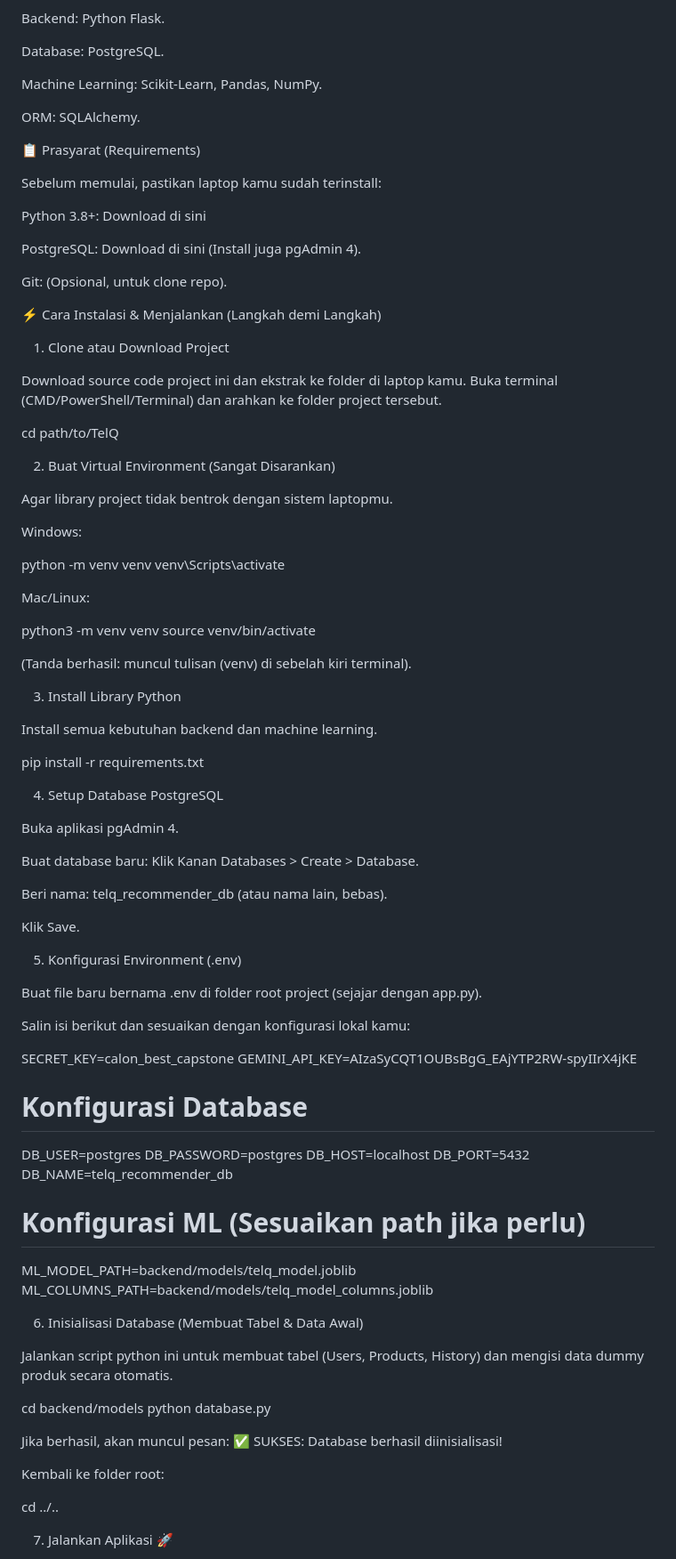
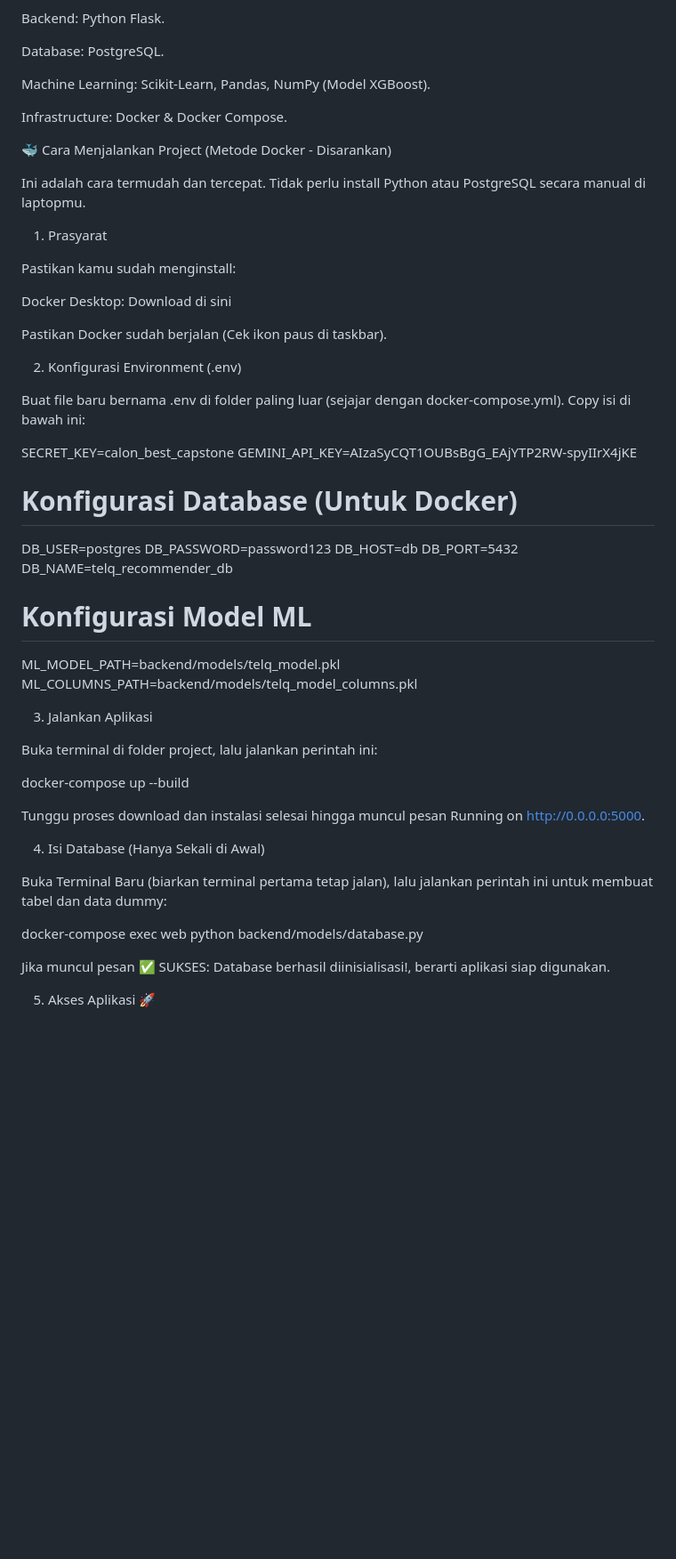
Before and after one commit to A25-CS012-Capstone-Project/TelQ, a Markdown page: README.md, the part around the change printed below. Shown: that part at 89% size. Rendered like a GitHub page; blank space fills up the shorter version.

```diff
--- a/README.md
+++ b/README.md
@@ -24,106 +24,58 @@ Backend: Python Flask.
 
 Database: PostgreSQL.
 
-Machine Learning: Scikit-Learn, Pandas, NumPy.
+Machine Learning: Scikit-Learn, Pandas, NumPy (Model XGBoost).
 
-ORM: SQLAlchemy.
+Infrastructure: Docker & Docker Compose.
 
-📋 Prasyarat (Requirements)
+🐳 Cara Menjalankan Project (Metode Docker - Disarankan)
 
-Sebelum memulai, pastikan laptop kamu sudah terinstall:
+Ini adalah cara termudah dan tercepat. Tidak perlu install Python atau PostgreSQL secara manual di laptopmu.
 
-Python 3.8+: Download di sini
+1. Prasyarat
 
-PostgreSQL: Download di sini (Install juga pgAdmin 4).
+Pastikan kamu sudah menginstall:
 
-Git: (Opsional, untuk clone repo).
+Docker Desktop: Download di sini
 
-⚡ Cara Instalasi & Menjalankan (Langkah demi Langkah)
+Pastikan Docker sudah berjalan (Cek ikon paus di taskbar).
 
-1. Clone atau Download Project
+2. Konfigurasi Environment (.env)
 
-Download source code project ini dan ekstrak ke folder di laptop kamu.
-Buka terminal (CMD/PowerShell/Terminal) dan arahkan ke folder project tersebut.
-
-cd path/to/TelQ
-
-
-
-2. Buat Virtual Environment (Sangat Disarankan)
-
-Agar library project tidak bentrok dengan sistem laptopmu.
-
-Windows:
-
-python -m venv venv
-venv\Scripts\activate
-
-
-
-Mac/Linux:
-
-python3 -m venv venv
-source venv/bin/activate
-
-
-
-(Tanda berhasil: muncul tulisan (venv) di sebelah kiri terminal).
-
-3. Install Library Python
-
-Install semua kebutuhan backend dan machine learning.
-
-pip install -r requirements.txt
-
-
-
-4. Setup Database PostgreSQL
-
-Buka aplikasi pgAdmin 4.
-
-Buat database baru: Klik Kanan Databases > Create > Database.
-
-Beri nama: telq_recommender_db (atau nama lain, bebas).
-
-Klik Save.
-
-5. Konfigurasi Environment (.env)
-
-Buat file baru bernama .env di folder root project (sejajar dengan app.py).
-
-Salin isi berikut dan sesuaikan dengan konfigurasi lokal kamu:
+Buat file baru bernama .env di folder paling luar (sejajar dengan docker-compose.yml). Copy isi di bawah ini:
 
 SECRET_KEY=calon_best_capstone
 GEMINI_API_KEY=AIzaSyCQT1OUBsBgG_EAjYTP2RW-spyIIrX4jKE
 
-# Konfigurasi Database
+# Konfigurasi Database (Untuk Docker)
 DB_USER=postgres
-DB_PASSWORD=postgres
-DB_HOST=localhost
+DB_PASSWORD=password123
+DB_HOST=db
 DB_PORT=5432
 DB_NAME=telq_recommender_db
 
-# Konfigurasi ML (Sesuaikan path jika perlu)
-ML_MODEL_PATH=backend/models/telq_model.joblib
-ML_COLUMNS_PATH=backend/models/telq_model_columns.joblib
+# Konfigurasi Model ML
+ML_MODEL_PATH=backend/models/telq_model.pkl
+ML_COLUMNS_PATH=backend/models/telq_model_columns.pkl
 
 
-6. Inisialisasi Database (Membuat Tabel & Data Awal)
+3. Jalankan Aplikasi
 
-Jalankan script python ini untuk membuat tabel (Users, Products, History) dan mengisi data dummy produk secara otomatis.
+Buka terminal di folder project, lalu jalankan perintah ini:
 
-cd backend/models
-python database.py
+docker-compose up --build
 
 
+Tunggu proses download dan instalasi selesai hingga muncul pesan Running on http://0.0.0.0:5000.
 
-Jika berhasil, akan muncul pesan: ✅ SUKSES: Database berhasil diinisialisasi!
+4. Isi Database (Hanya Sekali di Awal)
 
-Kembali ke folder root:
+Buka Terminal Baru (biarkan terminal pertama tetap jalan), lalu jalankan perintah ini untuk membuat tabel dan data dummy:
 
-cd ../..
+docker-compose exec web python backend/models/database.py
 
 
+Jika muncul pesan ✅ SUKSES: Database berhasil diinisialisasi!, berarti aplikasi siap digunakan.
 
-7. Jalankan Aplikasi 🚀
+5. Akses Aplikasi 🚀
 
```
Also changed, not shown: other parts of README.md (+27 -20 lines).
